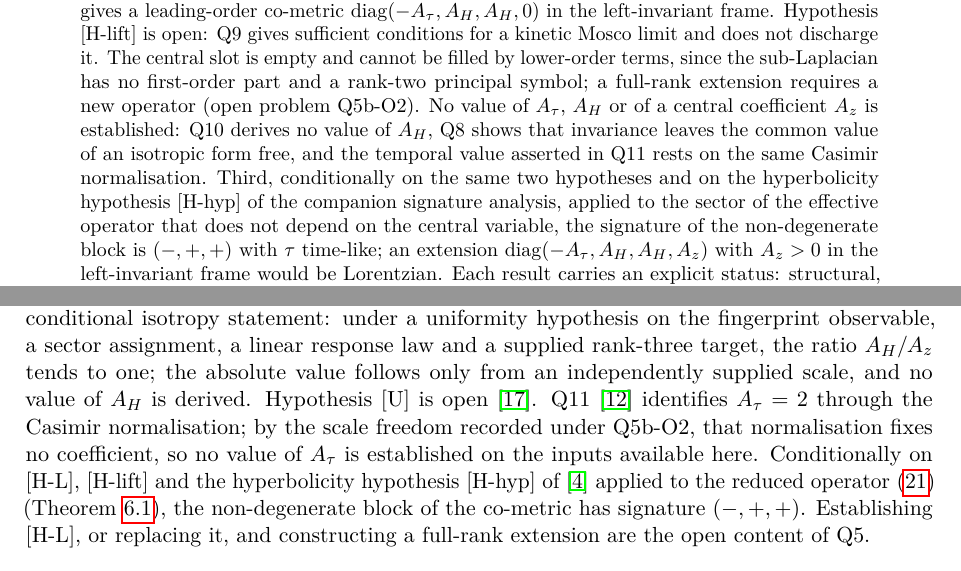
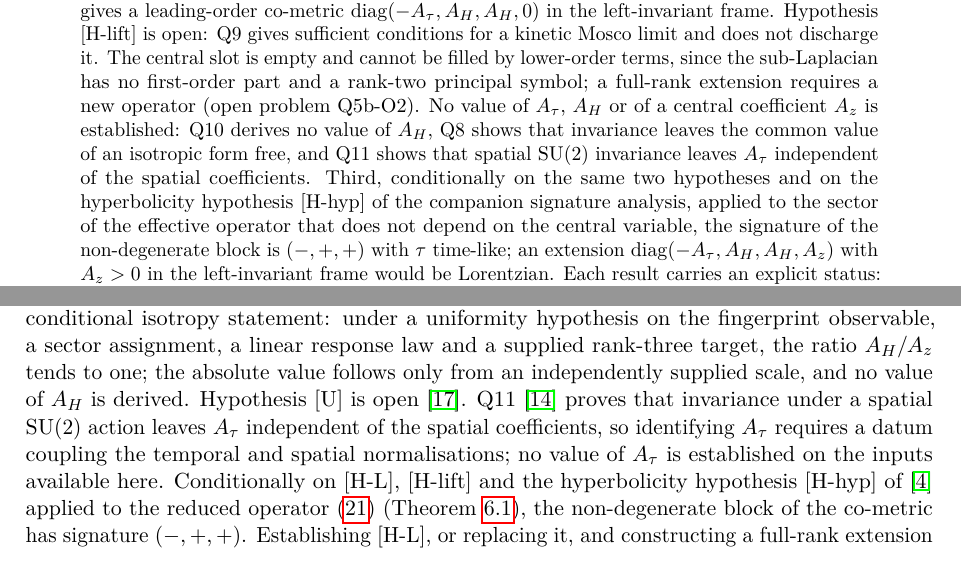
Before and after one commit to Cosmochrony/q5b, a LaTeX paper (tex/q5b.tex): two parts of pages 1 and 13 of 15, joined at a grey line, cut so that both start at the same text. Compiled offline with pdfLaTeX.

Commit message:
Q5b 2.2.1 candidate: describe Q11 2.0 and Q10 2.0.1 as they stand
Align the abstract, the Q5b-O3 paragraph, the README and the local bibliography
with Q11 2.0 (spatial SU(2) invariance leaves A_tau independent of the spatial
coefficients) and label the Q10 entry version 2.0.1. No other change.

```diff
--- a/tex/q5b.tex
+++ b/tex/q5b.tex
@@ -95,8 +95,8 @@ from BFS Shell Stratification\\[6pt]
     The central slot is empty and cannot be filled by lower-order terms, since the sub-Laplacian has no first-order
     part and a rank-two principal symbol; a full-rank extension requires a new operator (open problem Q5b-O2).
     No value of $A_\tau$, $A_H$ or of a central coefficient $A_z$ is established: Q10 derives no value of $A_H$, Q8
-    shows that invariance leaves the common value of an isotropic form free, and the temporal value asserted in Q11
-    rests on the same Casimir normalisation.
+    shows that invariance leaves the common value of an isotropic form free, and Q11 shows that spatial $\mathrm{SU}(2)$
+    invariance leaves $A_\tau$ independent of the spatial coefficients.
     Third, conditionally on the same two hypotheses and on the hyperbolicity hypothesis [H-hyp] of the companion
     signature analysis, applied to the sector of the effective operator that does not depend on the central
     variable, the signature of the non-degenerate block is $(-,+,+)$ with $\tau$ time-like; an extension
@@ -890,9 +890,9 @@ bound.
     tends to one; the absolute value follows only from an independently supplied scale, and no value of $A_H$ is
     derived.
     Hypothesis [U] is open~\cite{Beau2026u1}.
-    Q11~\cite{Beau2026q11} identifies $A_\tau = 2$ through the Casimir normalisation; by the scale freedom recorded
-    under Q5b-O2, that normalisation fixes no coefficient, so no value of $A_\tau$ is established on the inputs
-    available here.
+    Q11~\cite{Beau2026q11} proves that invariance under a spatial $\mathrm{SU}(2)$ action leaves $A_\tau$ independent of the
+    spatial coefficients, so identifying $A_\tau$ requires a datum coupling the temporal and spatial
+    normalisations; no value of $A_\tau$ is established on the inputs available here.
     Conditionally on [H-L], [H-lift] and the hyperbolicity hypothesis [H-hyp] of~\cite{Beau2026c} applied to the
     reduced operator~\eqref{eq:lred} (Theorem~\ref{thm:lorentz}), the non-degenerate block of the co-metric has
     signature $(-,+,+)$.
```
Also changed, not shown: tex/cosmochrony-bibliography.bib (+3 -3 lines), README.md, 1 other file.
